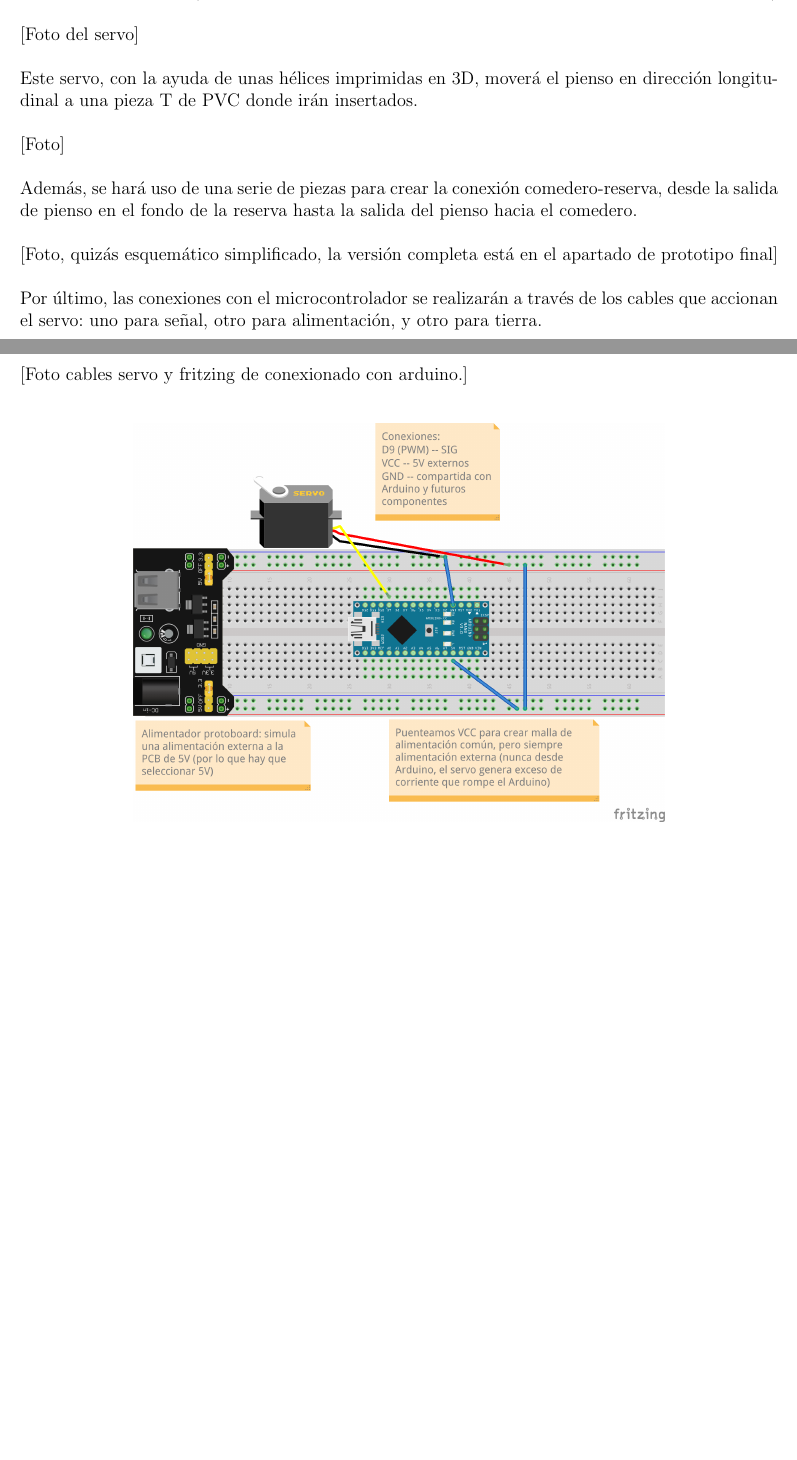
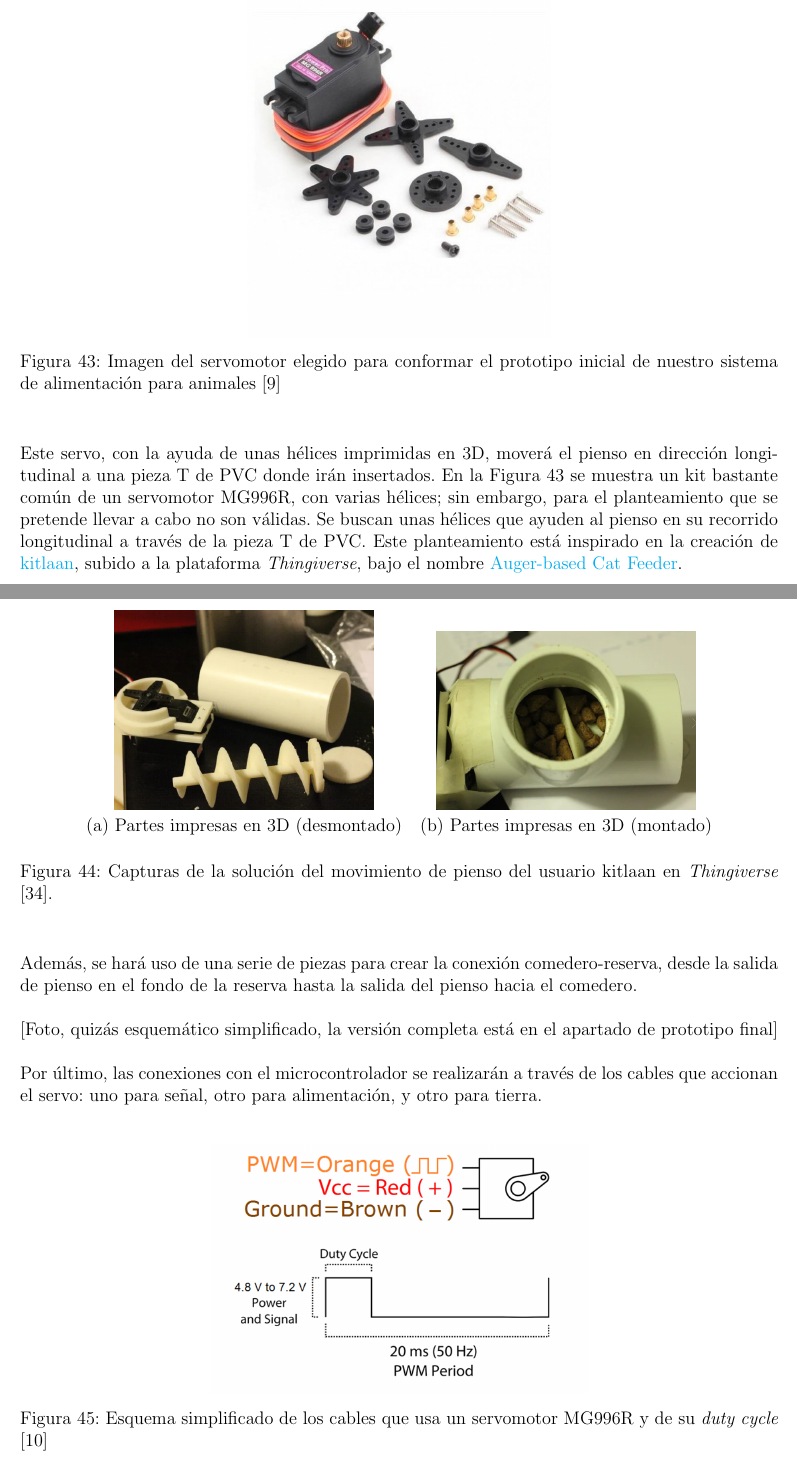
Before and after one commit to ChiaFranfer/open-pet-feeder, a LaTeX document (memoria/memoria.tex): two parts of pages 68 and 69 of 108 before the commit and two parts of pages 68 and 69 of 109 after it, joined at a grey line, cut at the place of the change, the shorter picture padded with empty space. Compiled offline with pdfLaTeX.

Commit message:
Comedero section updated

```diff
--- a/memoria/memoria.tex
+++ b/memoria/memoria.tex
@@ -1355,11 +1353,32 @@
 
 	\noindent Teniendo presente los puntos recién expuestos, se ha elegido como gestor del movimiento del pienso el uso de un motor, en concreto, de un servomotor de 5V, capaz de girar 360º y capaz de mover cargas de hasta 10 kg (para leer información más detallada, ir a Anexo I FALTA REFERENCIA) \\
 
-	\noindent [Foto del servo] \\
-
-	\noindent Este servo, con la ayuda de unas hélices imprimidas en 3D, moverá el pienso en dirección longitudinal a una pieza T de PVC donde irán insertados. \\
-
-	\noindent [Foto] \\
+	\pagebreak
+
+		\begin{figure}[h]
+		\begin{center}
+			\includegraphics[width=0.4\textwidth]{img/servo_mg996r.jpg}
+			\caption{Imagen del servomotor elegido para conformar el prototipo inicial de nuestro sistema de alimentación para animales [\ref{bib: todomicro}]}
+			\label{Imagen servomotor MG996R}
+		\end{center}
+	\end{figure}
+
+	\noindent Este servo, con la ayuda de unas hélices imprimidas en 3D, moverá el pienso en dirección longitudinal a una pieza T de PVC donde irán insertados. En la Figura \ref{Imagen servomotor MG996R} se muestra un kit bastante común de un servomotor MG996R, con varias hélices; sin embargo, para el planteamiento que se pretende llevar a cabo no son válidas. Se buscan unas hélices que ayuden al pienso en su recorrido longitudinal a través de la pieza T de PVC. Este planteamiento está inspirado en la creación de \href{https://www.thingiverse.com/kitlaan/designs}{kitlaan}, subido a la plataforma  \textit{Thingiverse}, bajo el nombre \href{https://www.thingiverse.com/thing:27854}{Auger-based Cat Feeder}.  \\
+
+	\pagebreak
+
+	\begin{figure}[h]
+		\begin{center}
+			\begin{tabular}{cc}
+				\includegraphics[width=60mm]{img/thingiverse_helice_1.png} &   \includegraphics[width=60mm]{img/thingiverse_helice_2.png} \\
+				(a) Partes impresas en 3D (desmontado) & (b) Partes impresas en 3D (montado)\\[6pt]
+				%	\multicolumn{2}{c}{\includegraphics[width=60mm]{img/Fotos comedero/helice_v3VSv2VSv1_rotated.png} }\\
+				%	\multicolumn{2}{c}{(c) Versión 3 de las hélices (comparado con v1 y v2)}
+			\end{tabular}
+			\caption{Capturas de la solución del movimiento de pienso del usuario kitlaan en \textit{Thingiverse} [\ref{bib: thingiverse helices comedero}].}
+			\label{fig: capturas thingiverse helices kitlaan.}
+		\end{center}
+	\end{figure}
 
 	\noindent Además, se hará uso de una serie de piezas para crear la conexión comedero-reserva, desde la salida de pienso en el fondo de la reserva hasta la salida del pienso hacia el comedero. \\
 
@@ -1367,8 +1386,7 @@
 
 	\noindent Por último, las conexiones con el microcontrolador se realizarán a través de los cables que accionan el servo: uno para señal, otro para alimentación, y otro para tierra. \\
 
-	\pagebreak
-	% servo_connections_v2_fritzing.png
-	\noindent [Foto cables servo y fritzing de conexionado con arduino.]\\
-
-	\begin{figure}[h]
+	\begin{figure}[h!]
+		\begin{center}
+			\includegraphics[width=0.5\textwidth]{img/servo_dutyCycle.png}
+			\caption{Esquema simplificado de los cables que usa un servomotor MG996R y de su \textit{duty cycle} [\ref{bib: forum pycom}]}
```
Also changed, not shown: memoria/img/servo_dutyCycle.png (added), memoria/img/servo_mg996r.jpg (added), memoria/img/thingiverse_helice_1.png (added), memoria/img/thingiverse_helice_2.png (added), memoria/memoria.tex (21 more changed lines).
